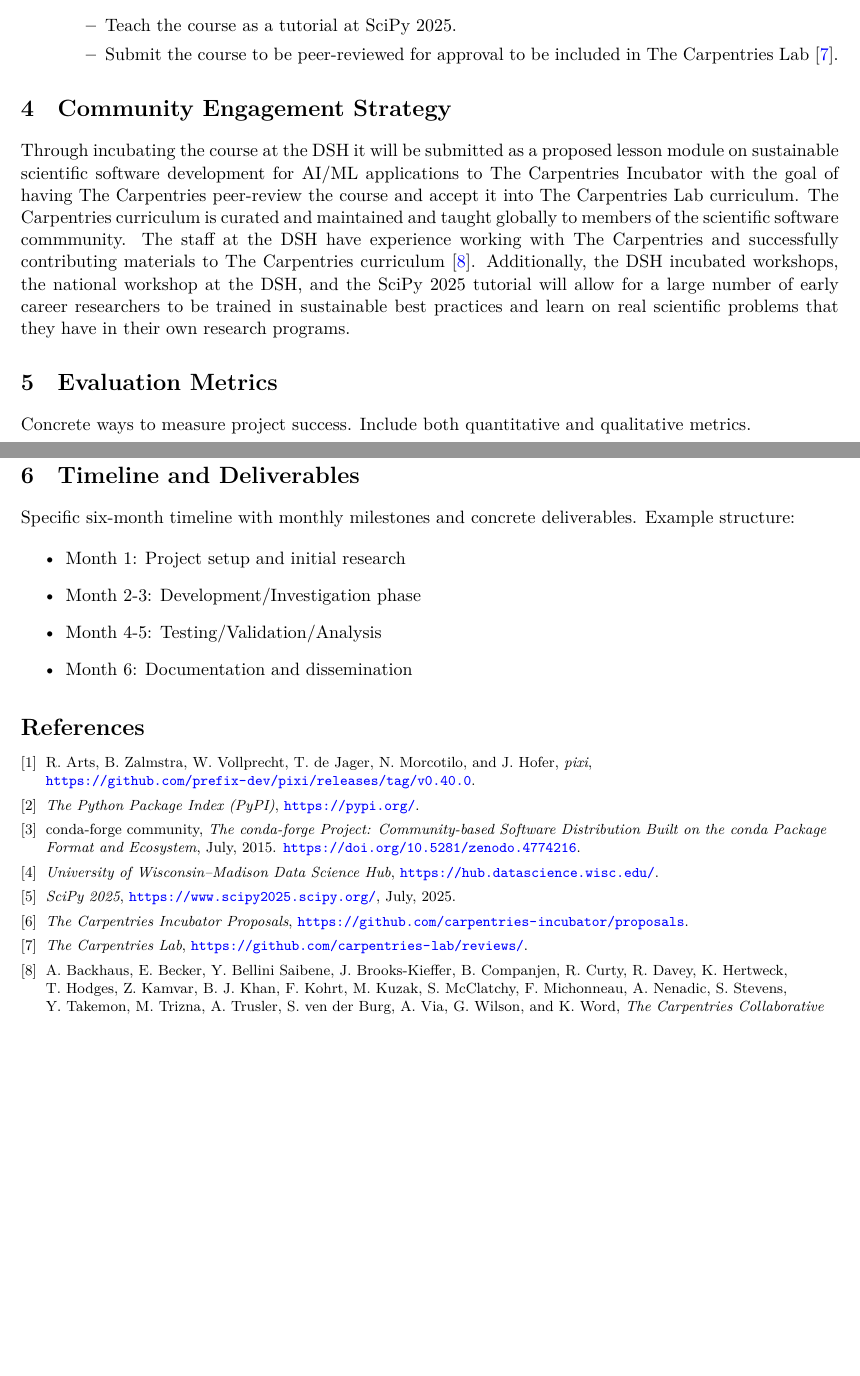
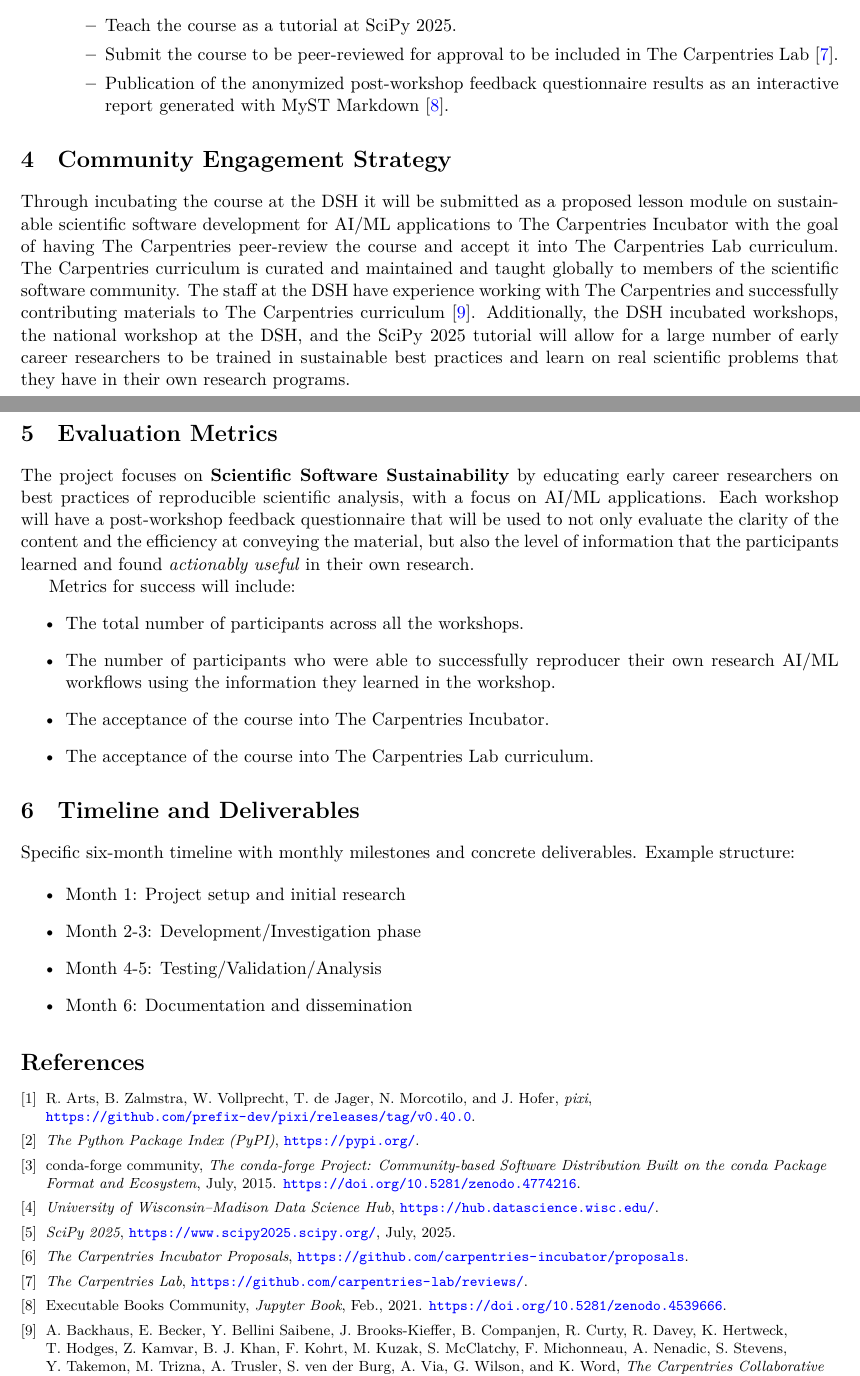
Before and after one commit to matthewfeickert-proposals/urssi-early-career-fellowship-proposal-winter-2025, a LaTeX document (proposal/project_proposal.tex): two parts of pages 3 and 4 of 4, joined at a grey line, cut so that both start at the same text, the shorter picture padded with empty space. Compiled offline with XeLaTeX.

Commit message:
Add outline of metrics

```diff
--- a/proposal/project_proposal.tex
+++ b/proposal/project_proposal.tex
@@ -143,6 +143,7 @@ Include specific milestones and check-in points.
     \begin{itemize}
       \item Teach the course as a tutorial at SciPy 2025.
       \item Submit the course to be peer-reviewed for approval to be included in The Carpentries Lab~\cite{carpentries_lab}.
+      \item Publication of the anonymized post-workshop feedback questionnaire results as an interactive report generated with MyST Markdown~\cite{executable_books_community}.
     \end{itemize}
 \end{itemize}
 
@@ -152,14 +153,25 @@ Include specific milestones and check-in points.
 % Include specific outreach and collaboration plans.
 
 Through incubating the course at the DSH it will be submitted as a proposed lesson module on sustainable scientific software development for AI/ML applications to The Carpentries Incubator with the goal of having The Carpentries peer-review the course and accept it into The Carpentries Lab curriculum.
-The Carpentries curriculum is curated and maintained and taught globally to members of the scientific software commmunity.
+The Carpentries curriculum is curated and maintained and taught globally to members of the scientific software community.
 The staff at the DSH have experience working with The Carpentries and successfully contributing materials to The Carpentries curriculum~\cite{backhaus_2024_14360351}.
 Additionally, the DSH incubated workshops, the national workshop at the DSH, and the SciPy 2025 tutorial will allow for a large number of early career researchers to be trained in sustainable best practices and learn on real scientific problems that they have in their own research programs.
 
 \section{Evaluation Metrics}
 
-Concrete ways to measure project success.
-Include both quantitative and qualitative metrics.
+% Concrete ways to measure project success.
+% Include both quantitative and qualitative metrics.
+
+The project focuses on \textbf{Scientific Software Sustainability} by educating early career researchers on best practices of reproducible scientific analysis, with a focus on AI/ML applications.
+Each workshop will have a post-workshop feedback questionnaire that will be used to not only evaluate the clarity of the content and the efficiency at conveying the material, but also the level of information that the participants learned and found \emph{actionably useful} in their own research.
+
+Metrics for success will include:
+\begin{itemize}
+  \item The total number of participants across all the workshops.
+  \item The number of participants who were able to successfully reproducer their own research AI/ML workflows using the information they learned in the workshop.
+  \item The acceptance of the course into The Carpentries Incubator.
+  \item The acceptance of the course into The Carpentries Lab curriculum.
+\end{itemize}
 
 \section{Timeline and Deliverables}
 
```
Also changed, not shown: proposal/main.bib (+11 -2 lines), proposal/project_proposal.tex (2 more changed lines).
